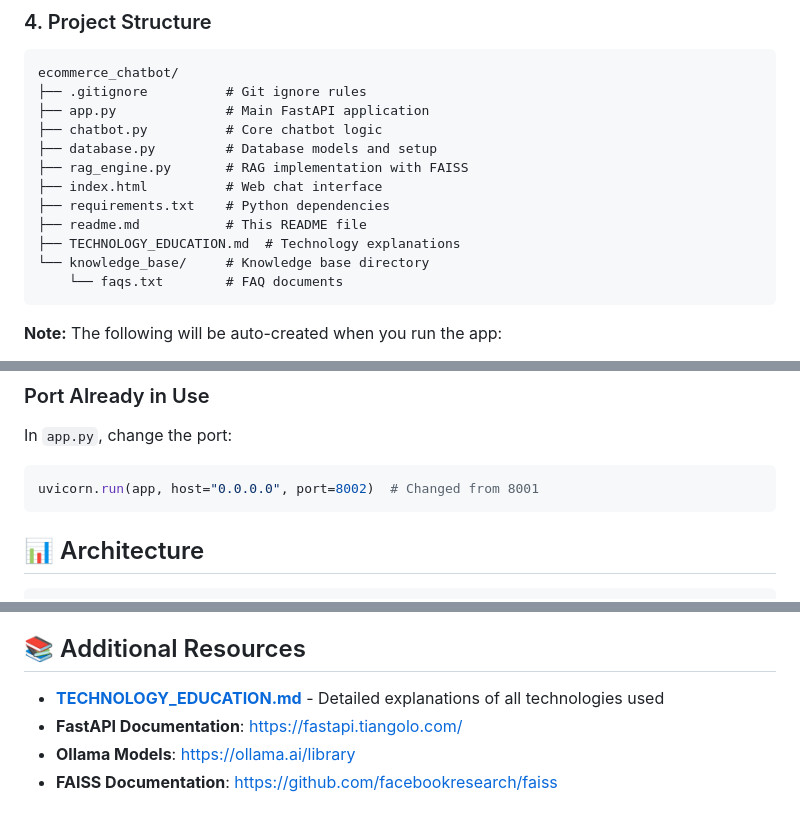
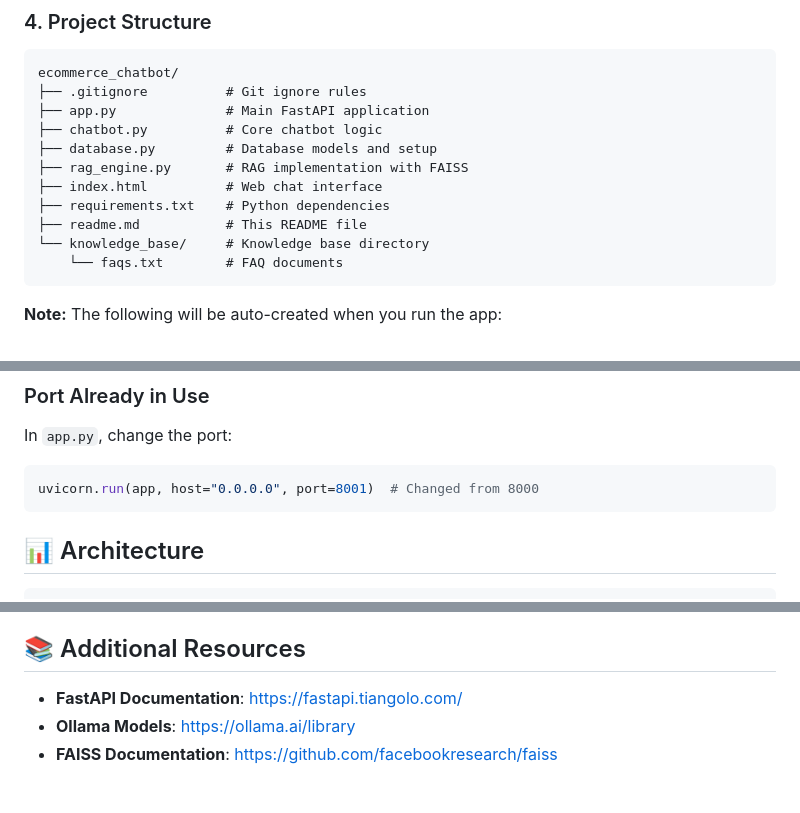
Before and after one commit to vicky8275/ecommerce_chatbot, a Markdown page: readme.md, 3 parts joined by grey strips. Drawn GitHub-style.

Commit message:
Fix README: remove technology education references and correct port example

````diff
--- a/readme.md
+++ b/readme.md
@@ -56,7 +56,6 @@ ecommerce_chatbot/
 ├── index.html          # Web chat interface
 ├── requirements.txt    # Python dependencies
 ├── readme.md           # This README file
-├── TECHNOLOGY_EDUCATION.md  # Technology explanations
 └── knowledge_base/     # Knowledge base directory
     └── faqs.txt        # FAQ documents
 ```
@@ -219,7 +218,7 @@ If you encounter missing file errors, ensure all required files are present:
 
 In `app.py`, change the port:
 ```python
-uvicorn.run(app, host="0.0.0.0", port=8002)  # Changed from 8001
+uvicorn.run(app, host="0.0.0.0", port=8001)  # Changed from 8000
 ```
 
 ## 📊 Architecture
@@ -272,7 +271,6 @@ ChatBot.process_message()
 
 ## 📚 Additional Resources
 
-- **[TECHNOLOGY_EDUCATION.md](TECHNOLOGY_EDUCATION.md)** - Detailed explanations of all technologies used
 - **FastAPI Documentation**: https://fastapi.tiangolo.com/
 - **Ollama Models**: https://ollama.ai/library
 - **FAISS Documentation**: https://github.com/facebookresearch/faiss
````
